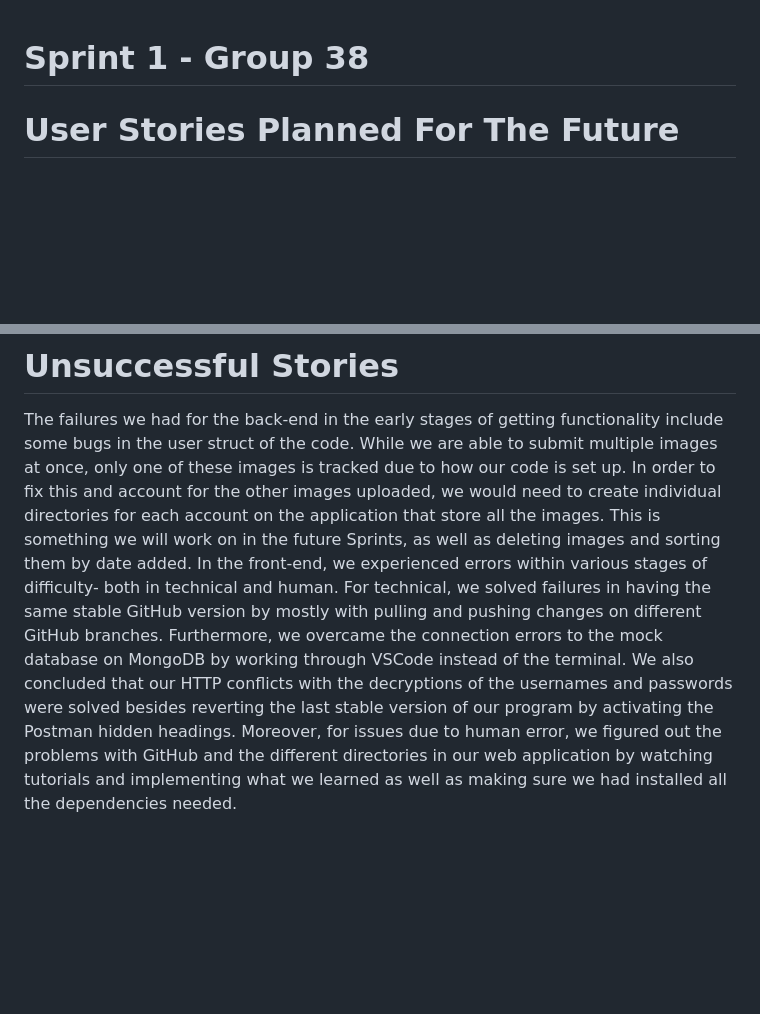
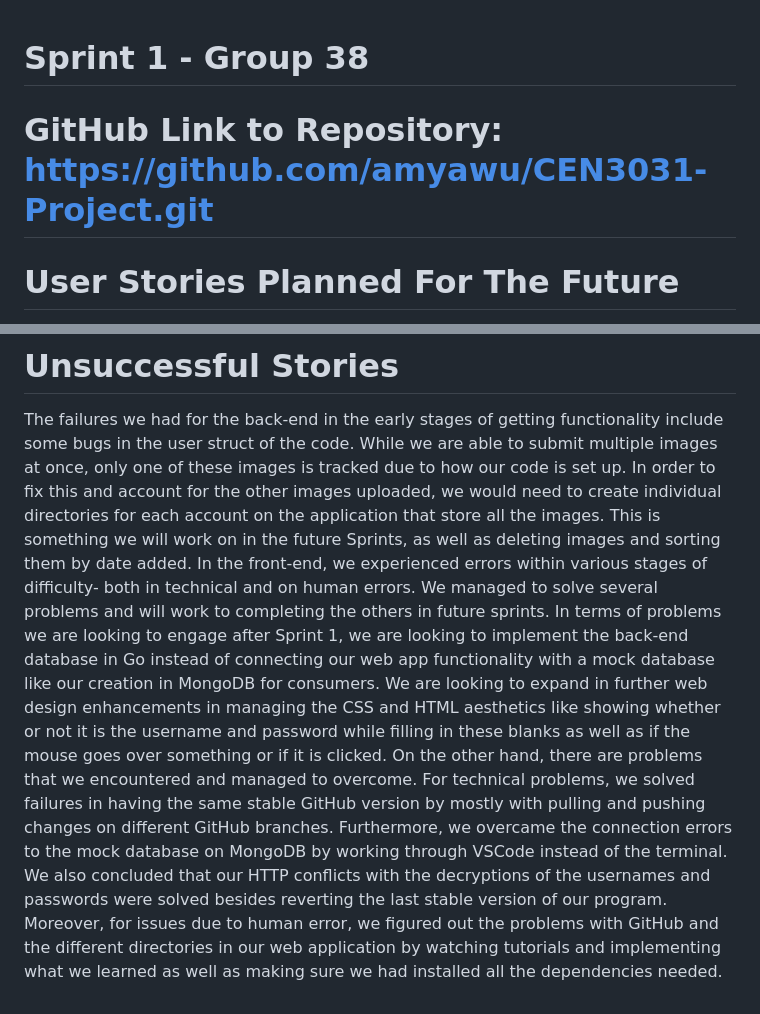
Before and after one commit to amyawu/CEN3031-Project, a Markdown page: Sprint1.md, 2 parts joined by grey strips. GitHub-like rendering; blank space fills up the shorter version.

Commit message:
Updating Sprint 1 front-end successful stories

```diff
--- a/Sprint1.md
+++ b/Sprint1.md
@@ -1,4 +1,6 @@
 # Sprint 1 - Group 38
+
+# GitHub Link to Repository: https://github.com/amyawu/CEN3031-Project.git
 
 # User Stories Planned For The Future
 As a researcher, I would like for the user to have the option to store the image and allow its usage for further model training.
@@ -33,4 +35,5 @@ different parameters we have stored per user including name, email, password, ge
 
 # Unsuccessful Stories
 The failures we had for the back-end in the early stages of getting functionality include some bugs in the user struct of the code. While we are able to submit multiple images at once, only one of these images is tracked due to how our code is set up. In order to fix this and account for the other images uploaded, we would need to create individual directories for each account on the application that store all the images. This is something we will work on in the future Sprints, as well as deleting images and sorting them by date added.
-In the front-end, we experienced errors within various stages of difficulty- both in technical and human. For technical, we solved failures in having the same stable GitHub version by mostly with pulling and pushing changes on different GitHub branches. Furthermore, we overcame the connection errors to the mock database on MongoDB by working through VSCode instead of the terminal. We also concluded that our HTTP conflicts with the decryptions of the usernames and passwords were solved besides reverting the last stable version of our program by activating the Postman hidden headings. Moreover, for issues due to human error, we figured out the problems with GitHub and the different directories in our web application by watching tutorials and implementing what we learned as well as making sure we had installed all the dependencies needed.
+In the front-end, we experienced errors within various stages of difficulty- both in technical and on human errors. We managed to solve several problems and will work to completing the others in future sprints. In terms of problems we are looking to engage after Sprint 1, we are looking to implement the back-end database in Go instead of connecting our web app functionality with a mock database like our creation in MongoDB for consumers. We are looking to expand in further web design enhancements in managing the CSS and HTML aesthetics like showing whether or not it is the username and password while filling in these blanks as well as if the mouse goes over something or if it is clicked.
+On the other hand, there are problems that we encountered and managed to overcome. For technical problems, we solved failures in having the same stable GitHub version by mostly with pulling and pushing changes on different GitHub branches. Furthermore, we overcame the connection errors to the mock database on MongoDB by working through VSCode instead of the terminal. We also concluded that our HTTP conflicts with the decryptions of the usernames and passwords were solved besides reverting the last stable version of our program. Moreover, for issues due to human error, we figured out the problems with GitHub and the different directories in our web application by watching tutorials and implementing what we learned as well as making sure we had installed all the dependencies needed.
```
